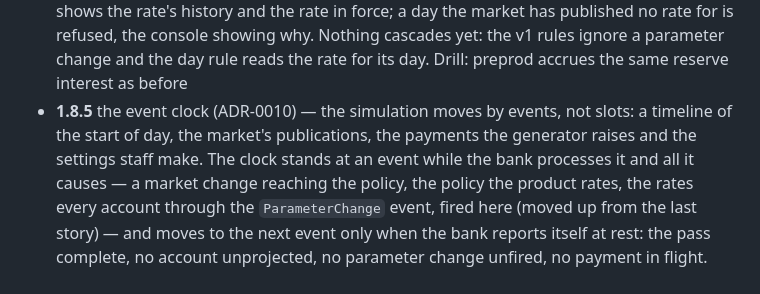
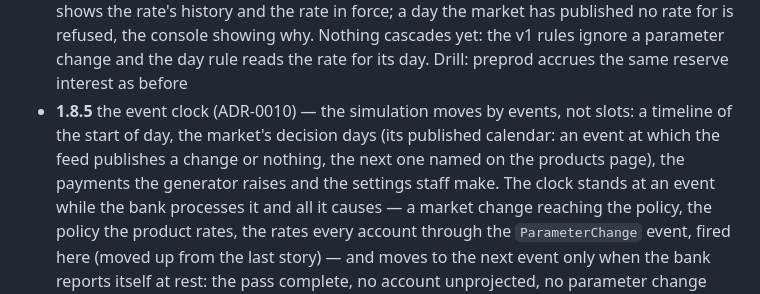
Before and after one commit to drummonds/gobank, a Markdown page: ROADMAP.md, the part around the change. Drawn GitHub-style.

```diff
--- a/ROADMAP.md
+++ b/ROADMAP.md
@@ -650,8 +650,10 @@ root module, `cmd/bff` is the service binary, and `app/` is the Flutter shell.
   rules ignore a parameter change and the day rule reads the rate for its
   day. Drill: preprod accrues the same reserve interest as before
 - **1.8.5** the event clock (ADR-0010) — the simulation moves by events,
-  not slots: a timeline of the start of day, the market's publications,
-  the payments the generator raises and the settings staff make. The
+  not slots: a timeline of the start of day, the market's decision days
+  (its published calendar: an event at which the feed publishes a change
+  or nothing, the next one named on the products page), the payments the
+  generator raises and the settings staff make. The
   clock stands at an event while the bank processes it and all it
   causes — a market change reaching the policy, the policy the product
   rates, the rates every account through the `ParameterChange` event,
```
Also changed, not shown: adr/0009-market-data.md (+10 -5 lines).
